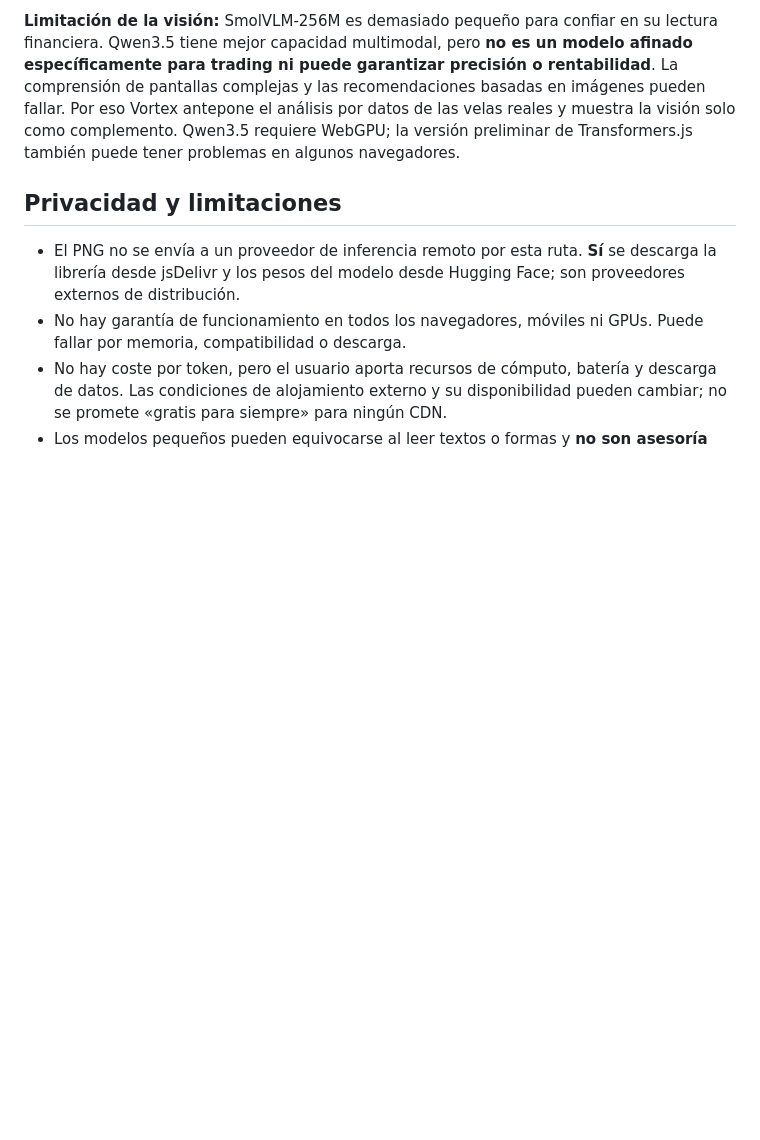
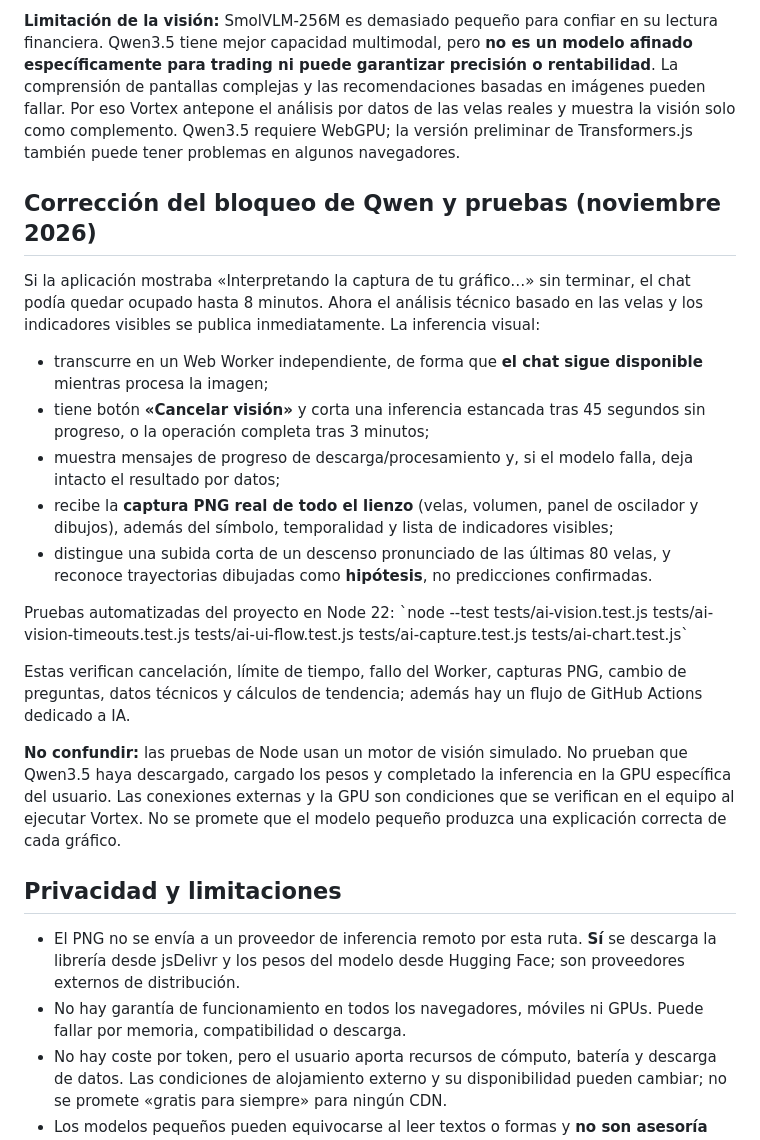
Before and after one commit to soobroon-beep/CriptoChart-Terminal, a Markdown page: docs/IA-VISION-GRATIS.md, the part around the change. Drawn GitHub-style; blank space fills up the shorter version.

Commit message:
docs(IA): manejo de bloqueos, cancelación y pruebas verificables

```diff
--- a/docs/IA-VISION-GRATIS.md
+++ b/docs/IA-VISION-GRATIS.md
@@ -27,6 +27,23 @@ El chat de IA admite preguntas como «¿Es buena zona para entrar en long o shor
 - Si la captura no puede interpretarse, el análisis por datos **sigue funcionando** y no hace falta descargar un modelo para obtener un resumen.
 
 **Limitación de la visión:** SmolVLM-256M es demasiado pequeño para confiar en su lectura financiera. Qwen3.5 tiene mejor capacidad multimodal, pero **no es un modelo afinado específicamente para trading ni puede garantizar precisión o rentabilidad**. La comprensión de pantallas complejas y las recomendaciones basadas en imágenes pueden fallar. Por eso Vortex antepone el análisis por datos de las velas reales y muestra la visión solo como complemento. Qwen3.5 requiere WebGPU; la versión preliminar de Transformers.js también puede tener problemas en algunos navegadores.
+
+## Corrección del bloqueo de Qwen y pruebas (noviembre 2026)
+
+Si la aplicación mostraba «Interpretando la captura de tu gráfico…» sin terminar, el chat podía quedar ocupado hasta 8 minutos. Ahora el análisis técnico basado en las velas y los indicadores visibles se publica inmediatamente. La inferencia visual:
+
+- transcurre en un Web Worker independiente, de forma que **el chat sigue disponible** mientras procesa la imagen;
+- tiene botón **«Cancelar visión»** y corta una inferencia estancada tras 45 segundos sin progreso, o la operación completa tras 3 minutos;
+- muestra mensajes de progreso de descarga/procesamiento y, si el modelo falla, deja intacto el resultado por datos;
+- recibe la **captura PNG real de todo el lienzo** (velas, volumen, panel de oscilador y dibujos), además del símbolo, temporalidad y lista de indicadores visibles;
+- distingue una subida corta de un descenso pronunciado de las últimas 80 velas, y reconoce trayectorias dibujadas como **hipótesis**, no predicciones confirmadas.
+
+Pruebas automatizadas del proyecto en Node 22:
+\`node --test tests/ai-vision.test.js tests/ai-vision-timeouts.test.js tests/ai-ui-flow.test.js tests/ai-capture.test.js tests/ai-chart.test.js\`
+
+Estas verifican cancelación, límite de tiempo, fallo del Worker, capturas PNG, cambio de preguntas, datos técnicos y cálculos de tendencia; además hay un flujo de GitHub Actions dedicado a IA.
+
+**No confundir:** las pruebas de Node usan un motor de visión simulado. No prueban que Qwen3.5 haya descargado, cargado los pesos y completado la inferencia en la GPU específica del usuario. Las conexiones externas y la GPU son condiciones que se verifican en el equipo al ejecutar Vortex. No se promete que el modelo pequeño produzca una explicación correcta de cada gráfico.
 
 ## Privacidad y limitaciones
 
```
